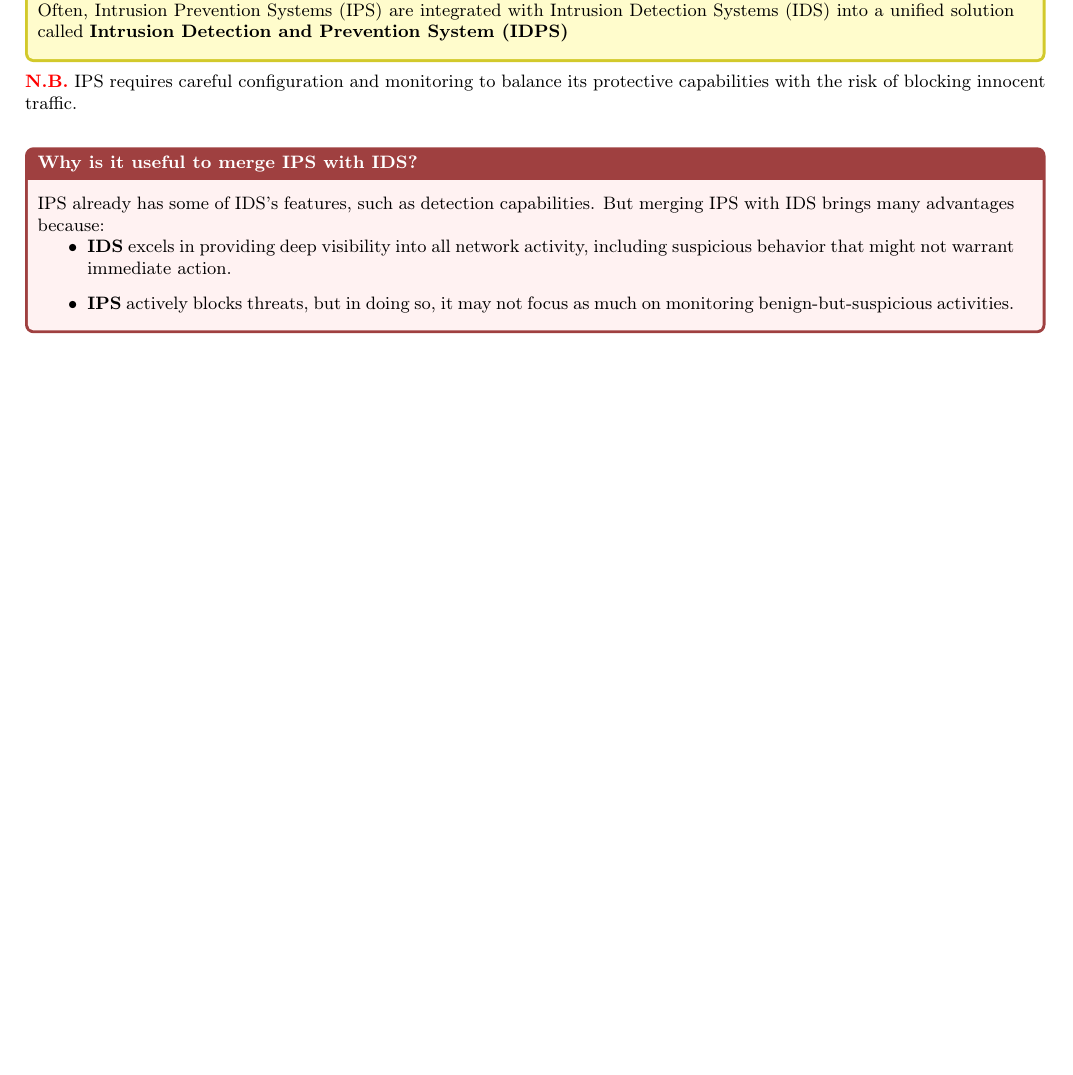
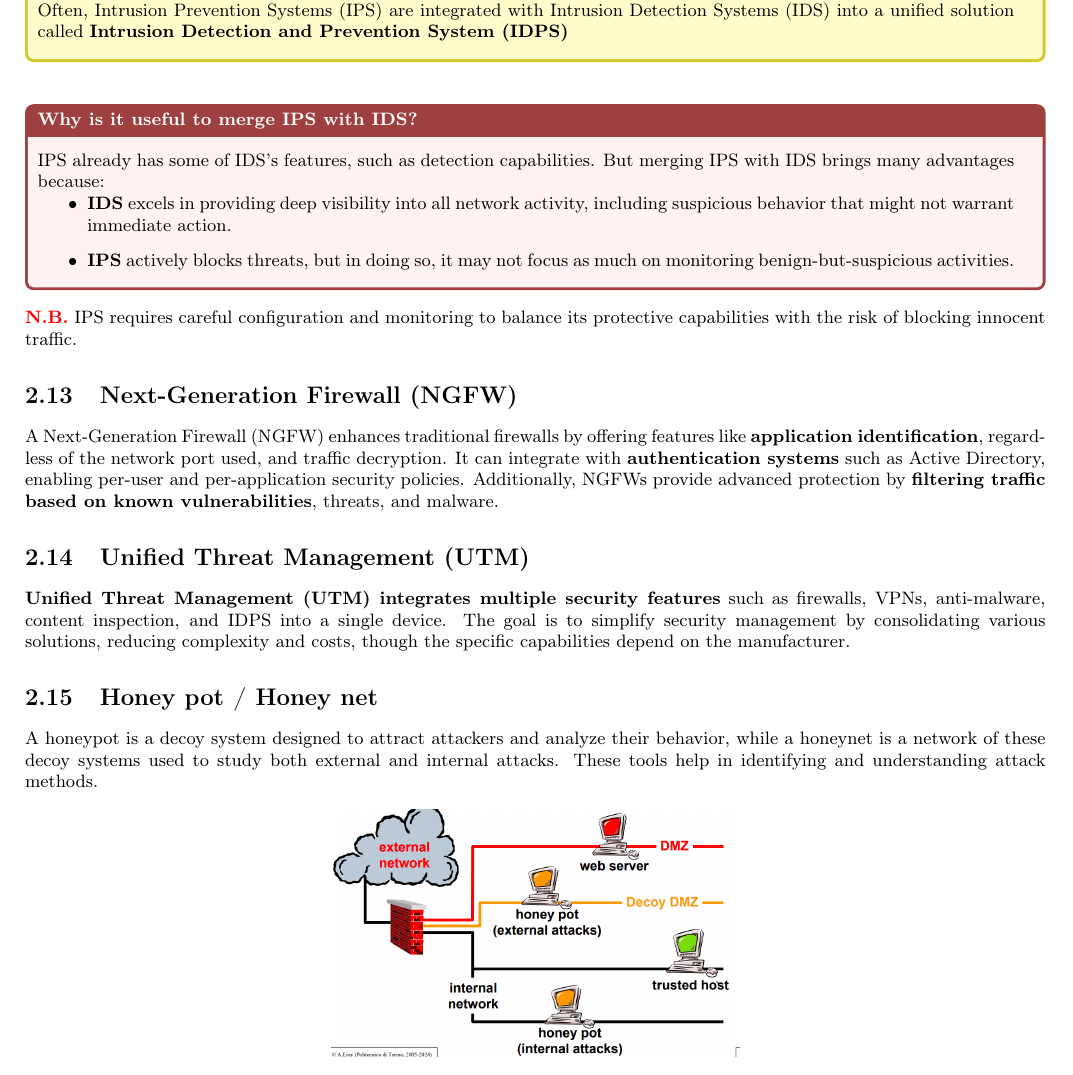
Before and after one commit to Lori-in-the-clouds/Information-System-Security, a LaTeX thesis (Information System Security/main.tex, which reads Information System Security/chapters/firewall.tex): part of page 20 of 20 before the commit and part of page 21 of 21 after it, cut so that both start at the same text, the shorter picture padded with empty space. The pictures show the PDF file Information System Security/main.pdf that the author committed with the source.

Commit message:
22/11/2024-afternoon

```diff
--- a/Information System Security/chapters/firewall.tex
+++ b/Information System Security/chapters/firewall.tex
@@ -449,3 +449,18 @@ An \textbf{Intrusion Prevention System (IPS)} is an advanced security technology
     \end{itemize}
 \end{quotebox-red}
 \end{center}
+\noindent
+\textcolor{red}{\textbf{N.B.}} IPS requires careful configuration and monitoring to balance its protective capabilities with the risk of blocking innocent traffic.
+
+\section{Next-Generation Firewall (NGFW)}
+A Next-Generation Firewall (NGFW) enhances traditional firewalls by offering features like \textbf{application identification}, regardless of the network port used, and traffic decryption. It can integrate with \textbf{authentication systems} such as Active Directory, enabling per-user and per-application security policies. Additionally, NGFWs provide advanced protection by \textbf{filtering traffic based on known vulnerabilities}, threats, and malware.
+
+\section{Unified Threat Management (UTM)}
+\textbf{Unified Threat Management (UTM) integrates multiple security features} such as firewalls, VPNs, anti-malware, content inspection, and IDPS into a single device. The goal is to simplify security management by consolidating various solutions, reducing complexity and costs, though the specific capabilities depend on the manufacturer.
+
+\section{Honey pot / Honey net}
+A honeypot is a decoy system designed to attract attackers and analyze their behavior, while a honeynet is a network of these decoy systems used to study both external and internal attacks. These tools help in identifying and understanding attack methods.
+\begin{figure}[h]
+    \centering
+    \includegraphics[width=0.4\textwidth]{/home/lorenzo/Notes/Information System Security/images/Screenshot from 2024-11-22 16-02-59.png}
+\end{figure}
```
Also changed, not shown: Information System Security/images/Screenshot from 2024-11-22 16-02-59.png (added), Information System Security/main.pdf, Information System Security/chapters/firewall.tex (6 more changed lines), 9 other files.
